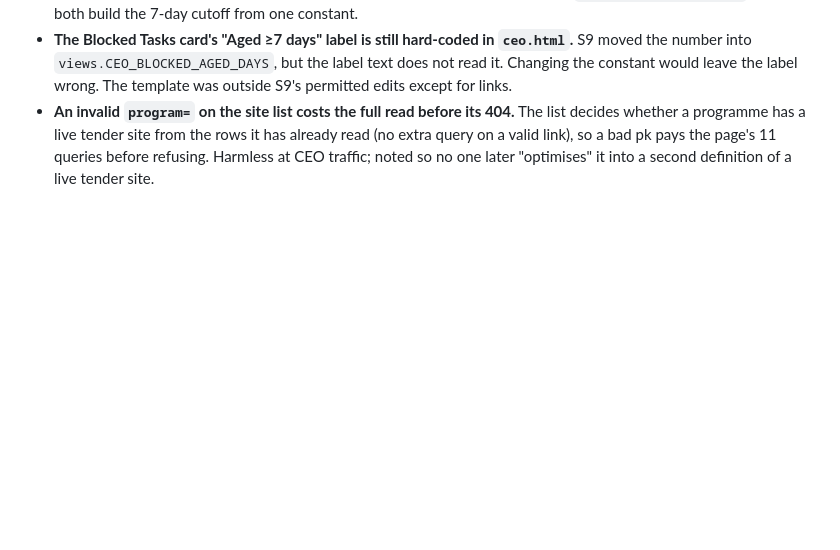
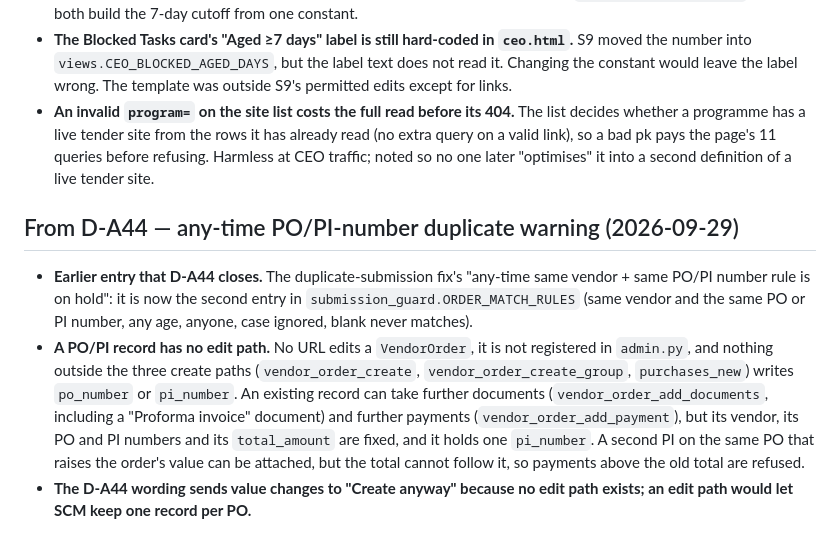
Before and after one commit to Syedzuber/Horizon-Solar-PMS, a Markdown page: SECONDARY_FINDINGS.md, the part around the change. Rendered like a GitHub page; blank space fills up the shorter version.

```diff
--- a/SECONDARY_FINDINGS.md
+++ b/SECONDARY_FINDINGS.md
@@ -229,3 +229,9 @@ Incidental issues noticed during audits. Logged, not fixed. Each entry: file/lin
 - **The list is read when it is opened, not when the dashboard was.** A link carries a stage, not a snapshot. If a site moves stage, or a blocked task crosses 7 days, between loading the dashboard and clicking, the list's count differs from the number that was clicked. Both pages show the same data at the same moment. `CEO_BLOCKED_AGED_DAYS` makes both build the 7-day cutoff from one constant.
 - **The Blocked Tasks card's "Aged ≥7 days" label is still hard-coded in `ceo.html`.** S9 moved the number into `views.CEO_BLOCKED_AGED_DAYS`, but the label text does not read it. Changing the constant would leave the label wrong. The template was outside S9's permitted edits except for links.
 - **An invalid `program=` on the site list costs the full read before its 404.** The list decides whether a programme has a live tender site from the rows it has already read (no extra query on a valid link), so a bad pk pays the page's 11 queries before refusing. Harmless at CEO traffic; noted so no one later "optimises" it into a second definition of a live tender site.
+
+## From D-A44 — any-time PO/PI-number duplicate warning (2026-09-29)
+
+- **Earlier entry that D-A44 closes.** The duplicate-submission fix's "any-time same vendor + same PO/PI number rule is on hold": it is now the second entry in `submission_guard.ORDER_MATCH_RULES` (same vendor and the same PO or PI number, any age, anyone, case ignored, blank never matches).
+- **A PO/PI record has no edit path.** No URL edits a `VendorOrder`, it is not registered in `admin.py`, and nothing outside the three create paths (`vendor_order_create`, `vendor_order_create_group`, `purchases_new`) writes `po_number` or `pi_number`. An existing record can take further documents (`vendor_order_add_documents`, including a "Proforma invoice" document) and further payments (`vendor_order_add_payment`), but its vendor, its PO and PI numbers and its `total_amount` are fixed, and it holds one `pi_number`. A second PI on the same PO that raises the order's value can be attached, but the total cannot follow it, so payments above the old total are refused.
+- **The D-A44 wording sends value changes to "Create anyway" because no edit path exists; an edit path would let SCM keep one record per PO.**
```
Also changed, not shown: docs/WALKTHROUGH_DATA.md (+2 -4 lines).
